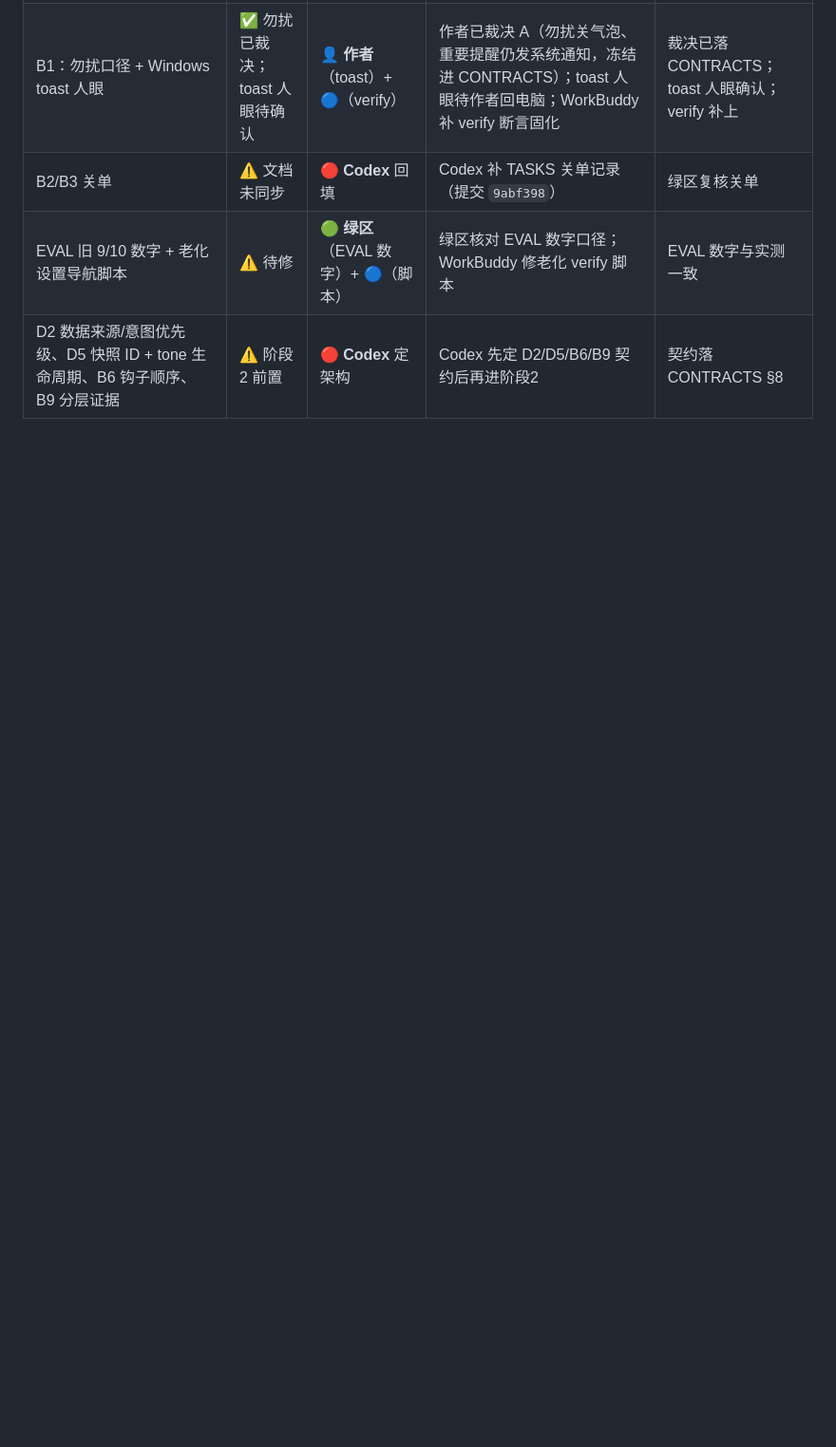
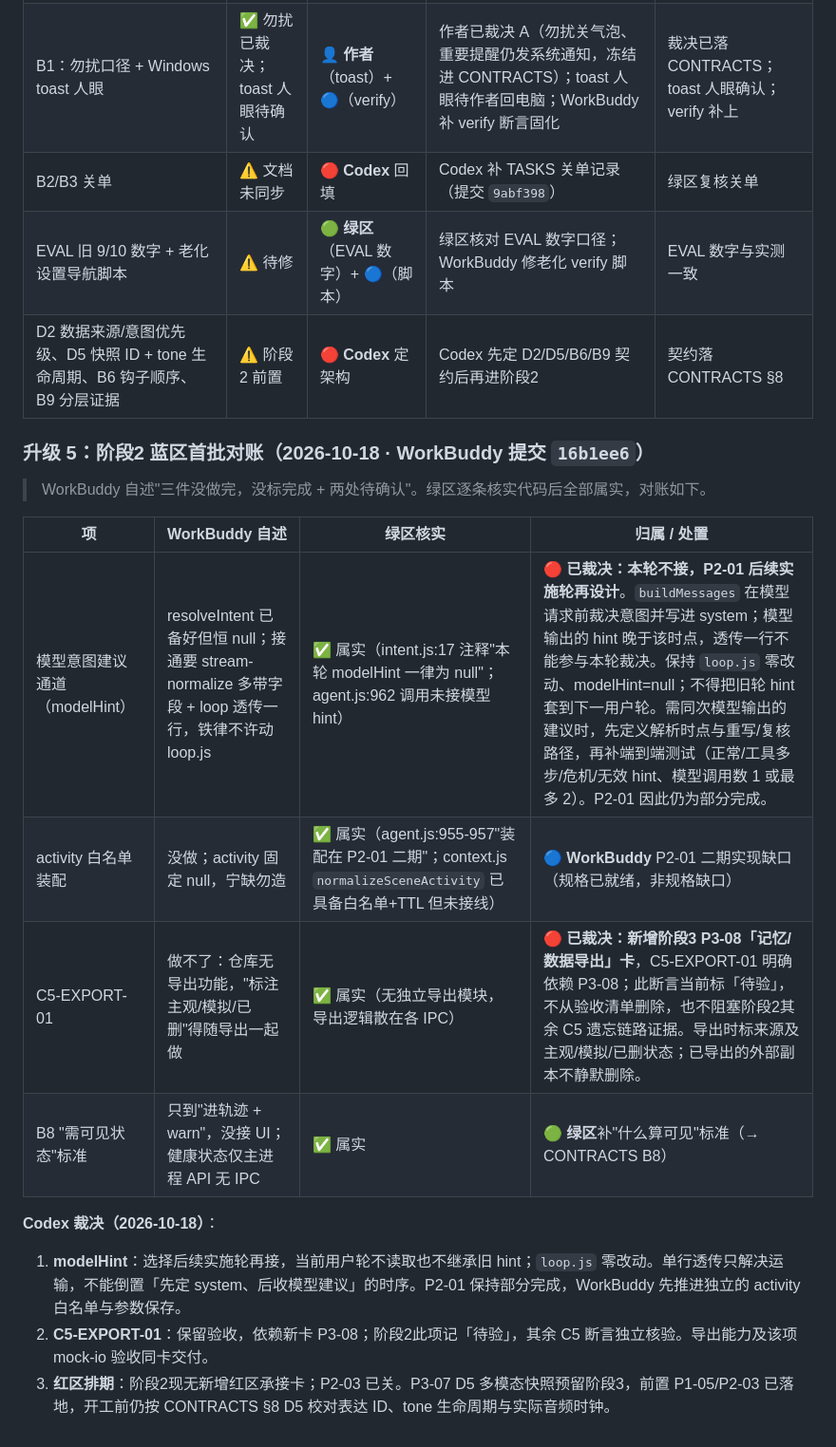
Before and after one commit to scudles/nagi, a Markdown page: docs/PENDING-CODEX.md, the part around the change. Shown at 95% size. Rendered like a GitHub page; blank space fills up the shorter version.

Commit message:
codex: decide phase two intent and export dependencies

```diff
--- a/docs/PENDING-CODEX.md
+++ b/docs/PENDING-CODEX.md
@@ -57,3 +57,18 @@
 | B2/B3 关单 | ⚠️ 文档未同步 | 🔴 **Codex** 回填 | Codex 补 TASKS 关单记录（提交 `9abf398`） | 绿区复核关单 |
 | EVAL 旧 9/10 数字 + 老化设置导航脚本 | ⚠️ 待修 | 🟢 **绿区**（EVAL 数字）+ 🔵（脚本） | 绿区核对 EVAL 数字口径；WorkBuddy 修老化 verify 脚本 | EVAL 数字与实测一致 |
 | D2 数据来源/意图优先级、D5 快照 ID + tone 生命周期、B6 钩子顺序、B9 分层证据 | ⚠️ 阶段2 前置 | 🔴 **Codex** 定架构 | Codex 先定 D2/D5/B6/B9 契约后再进阶段2 | 契约落 CONTRACTS §8 |
+
+### 升级 5：阶段2 蓝区首批对账（2026-10-18 · WorkBuddy 提交 `16b1ee6`）
+> WorkBuddy 自述"三件没做完，没标完成 + 两处待确认"。绿区逐条核实代码后全部属实，对账如下。
+
+| 项 | WorkBuddy 自述 | 绿区核实 | 归属 / 处置 |
+|---|---|---|---|
+| 模型意图建议通道（modelHint） | resolveIntent 已备好但恒 null；接通要 stream-normalize 多带字段 + loop 透传一行，铁律不许动 loop.js | ✅ 属实（intent.js:17 注释"本轮 modelHint 一律为 null"；agent.js:962 调用未接模型 hint） | 🔴 **已裁决：本轮不接，P2-01 后续实施轮再设计**。`buildMessages` 在模型请求前裁决意图并写进 system；模型输出的 hint 晚于该时点，透传一行不能参与本轮裁决。保持 `loop.js` 零改动、modelHint=null；不得把旧轮 hint 套到下一用户轮。需同次模型输出的建议时，先定义解析时点与重写/复核路径，再补端到端测试（正常/工具多步/危机/无效 hint、模型调用数 1 或最多 2）。P2-01 因此仍为部分完成。 |
+| activity 白名单装配 | 没做；activity 固定 null，宁缺勿造 | ✅ 属实（agent.js:955-957"装配在 P2-01 二期"；context.js `normalizeSceneActivity` 已具备白名单+TTL 但未接线） | 🔵 **WorkBuddy** P2-01 二期实现缺口（规格已就绪，非规格缺口） |
+| C5-EXPORT-01 | 做不了：仓库无导出功能，"标注主观/模拟/已删"得随导出一起做 | ✅ 属实（无独立导出模块，导出逻辑散在各 IPC） | 🔴 **已裁决：新增阶段3 P3-08「记忆/数据导出」卡**，C5-EXPORT-01 明确依赖 P3-08；此断言当前标「待验」，不从验收清单删除，也不阻塞阶段2其余 C5 遗忘链路证据。导出时标来源及主观/模拟/已删状态；已导出的外部副本不静默删除。 |
+| B8 "需可见状态"标准 | 只到"进轨迹 + warn"，没接 UI；健康状态仅主进程 API 无 IPC | ✅ 属实 | 🟢 **绿区**补"什么算可见"标准（→ CONTRACTS B8） |
+
+**Codex 裁决（2026-10-18）**：
+1. **modelHint**：选择后续实施轮再接，当前用户轮不读取也不继承旧 hint；`loop.js` 零改动。单行透传只解决运输，不能倒置「先定 system、后收模型建议」的时序。P2-01 保持部分完成，WorkBuddy 先推进独立的 activity 白名单与参数保存。
+2. **C5-EXPORT-01**：保留验收，依赖新卡 P3-08；阶段2此项记「待验」，其余 C5 断言独立核验。导出能力及该项 mock-io 验收同卡交付。
+3. **红区排期**：阶段2现无新增红区承接卡；P2-03 已关。P3-07 D5 多模态快照预留阶段3，前置 P1-05/P2-03 已落地，开工前仍按 CONTRACTS §8 D5 校对表达 ID、tone 生命周期与实际音频时钟。
```
Also changed, not shown: docs/EVAL.md (+1 -0 lines), docs/TASKS.md (+3 -2 lines).
